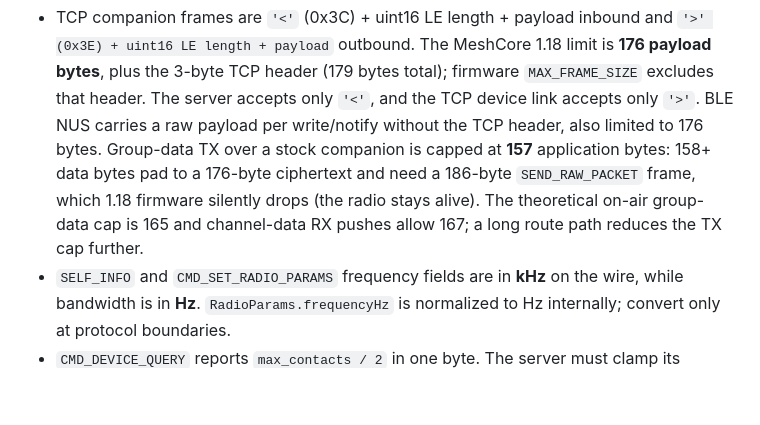
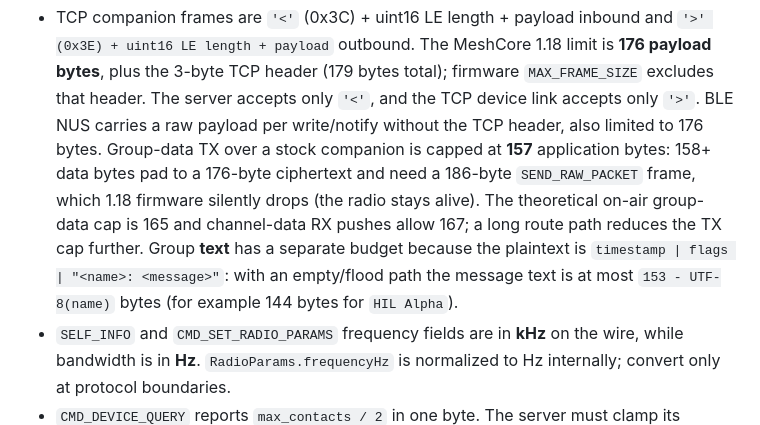
Before and after one commit to jhuebert/MeshChameleon, a Markdown page: AGENTS.md, the part around the change. Rendered like a GitHub page; blank space fills up the shorter version.

Commit message:
Document the group-text name budget separately from group data
Group data (SEND_CHANNEL_DATA) has no name and fits 157 bytes over the stock
companion frame; group text carries "<name>: <message>" and is limited to
153 - UTF-8(name) message bytes for an empty/flood path.

```diff
--- a/AGENTS.md
+++ b/AGENTS.md
@@ -94,7 +94,10 @@ package checks, then the full script before finishing.
   158+ data bytes pad to a 176-byte ciphertext and need a 186-byte
   `SEND_RAW_PACKET` frame, which 1.18 firmware silently drops (the radio stays
   alive). The theoretical on-air group-data cap is 165 and channel-data RX
-  pushes allow 167; a long route path reduces the TX cap further.
+  pushes allow 167; a long route path reduces the TX cap further. Group **text**
+  has a separate budget because the plaintext is `timestamp | flags |
+  "<name>: <message>"`: with an empty/flood path the message text is at most
+  `153 - UTF-8(name)` bytes (for example 144 bytes for `HIL Alpha`).
 - `SELF_INFO` and `CMD_SET_RADIO_PARAMS` frequency fields are in **kHz** on
   the wire, while bandwidth is in **Hz**. `RadioParams.frequencyHz` is
   normalized to Hz internally; convert only at protocol boundaries.
```
